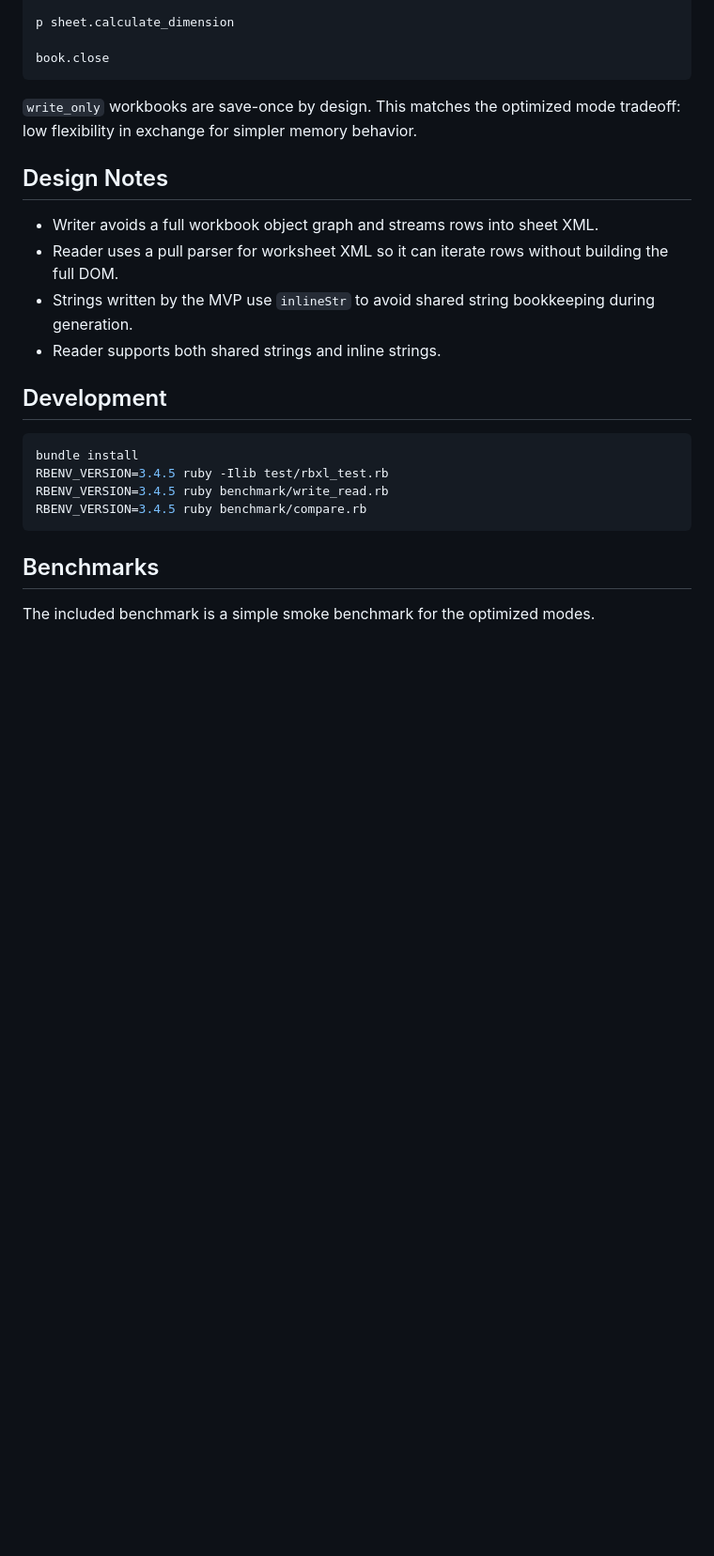
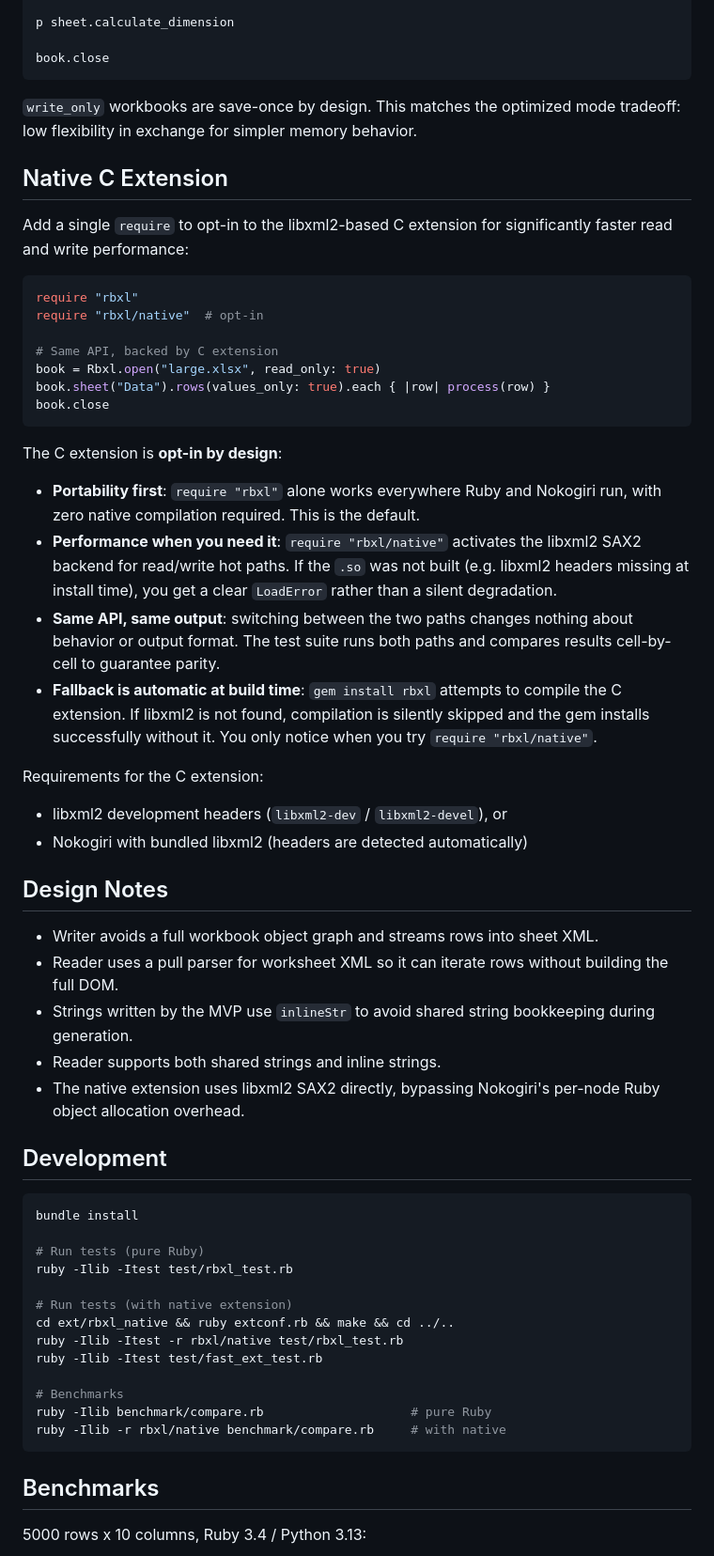
Before and after one commit to matzlika/rbxl, a Markdown page: README.md, the part around one of its changes. Shown at 94% size. GitHub-like rendering; blank space fills up the shorter version.

````diff
--- a/README.md
+++ b/README.md
@@ -46,23 +47,69 @@ book.close
 `write_only` workbooks are save-once by design. This matches the optimized
 mode tradeoff: low flexibility in exchange for simpler memory behavior.
 
+## Native C Extension
+
+Add a single `require` to opt-in to the libxml2-based C extension for
+significantly faster read and write performance:
+
+```ruby
+require "rbxl"
+require "rbxl/native"  # opt-in
+
+# Same API, backed by C extension
+book = Rbxl.open("large.xlsx", read_only: true)
+book.sheet("Data").rows(values_only: true).each { |row| process(row) }
+book.close
+```
+
+The C extension is **opt-in by design**:
+
+- **Portability first**: `require "rbxl"` alone works everywhere Ruby and
+  Nokogiri run, with zero native compilation required. This is the default.
+- **Performance when you need it**: `require "rbxl/native"` activates the
+  libxml2 SAX2 backend for read/write hot paths. If the `.so` was not built
+  (e.g. libxml2 headers missing at install time), you get a clear `LoadError`
+  rather than a silent degradation.
+- **Same API, same output**: switching between the two paths changes nothing
+  about behavior or output format. The test suite runs both paths and
+  compares results cell-by-cell to guarantee parity.
+- **Fallback is automatic at build time**: `gem install rbxl` attempts to
+  compile the C extension. If libxml2 is not found, compilation is silently
+  skipped and the gem installs successfully without it. You only notice when
+  you try `require "rbxl/native"`.
+
+Requirements for the C extension:
+
+- libxml2 development headers (`libxml2-dev` / `libxml2-devel`), or
+- Nokogiri with bundled libxml2 (headers are detected automatically)
+
 ## Design Notes
 
 - Writer avoids a full workbook object graph and streams rows into sheet XML.
 - Reader uses a pull parser for worksheet XML so it can iterate rows without building the full DOM.
 - Strings written by the MVP use `inlineStr` to avoid shared string bookkeeping during generation.
 - Reader supports both shared strings and inline strings.
+- The native extension uses libxml2 SAX2 directly, bypassing Nokogiri's per-node Ruby object allocation overhead.
 
 ## Development
 
 ```bash
 bundle install
-RBENV_VERSION=3.4.5 ruby -Ilib test/rbxl_test.rb
-RBENV_VERSION=3.4.5 ruby benchmark/write_read.rb
-RBENV_VERSION=3.4.5 ruby benchmark/compare.rb
+
+# Run tests (pure Ruby)
+ruby -Ilib -Itest test/rbxl_test.rb
+
+# Run tests (with native extension)
+cd ext/rbxl_native && ruby extconf.rb && make && cd ../..
+ruby -Ilib -Itest -r rbxl/native test/rbxl_test.rb
+ruby -Ilib -Itest test/fast_ext_test.rb
+
+# Benchmarks
+ruby -Ilib benchmark/compare.rb                    # pure Ruby
+ruby -Ilib -r rbxl/native benchmark/compare.rb     # with native
 ```
 
 ## Benchmarks
 
-The included benchmark is a simple smoke benchmark for the optimized modes.
+5000 rows x 10 columns, Ruby 3.4 / Python 3.13:
 
````
Also changed, not shown: other parts of README.md (+18 -35 lines), benchmark/chart.png (added), 13 other files.
